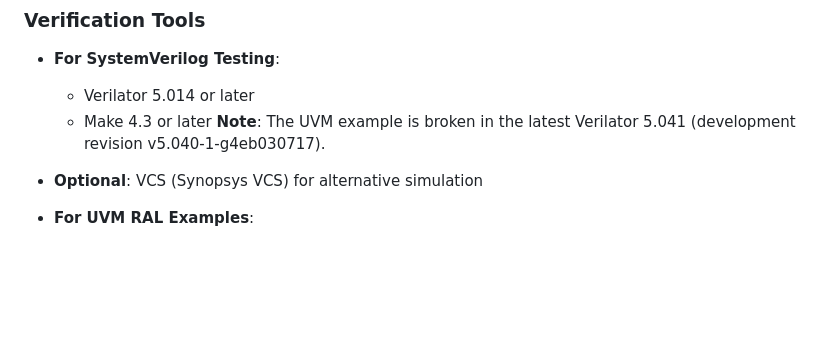
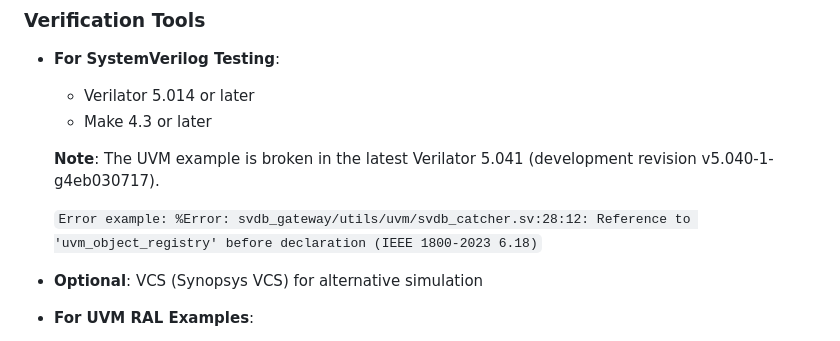
Before and after one commit to xver/svdb_gateway, a Markdown page: README.md, the part around the change. GitHub-like rendering; blank space fills up the shorter version.

```diff
--- a/README.md
+++ b/README.md
@@ -132,7 +132,10 @@ svdb_gateway/
 - **For SystemVerilog Testing**:
   - Verilator 5.014 or later
   - Make 4.3 or later
-    **Note**: The UVM example is broken in the latest Verilator 5.041 (development revision v5.040-1-g4eb030717).
+
+  **Note**: The UVM example is broken in the latest Verilator 5.041 (development revision v5.040-1-g4eb030717).
+
+  `Error example: %Error: svdb_gateway/utils/uvm/svdb_catcher.sv:28:12: Reference to 'uvm_object_registry' before declaration (IEEE 1800-2023 6.18)`
 
 - **Optional**: VCS (Synopsys VCS) for alternative simulation
 - **For UVM RAL Examples**:
```
